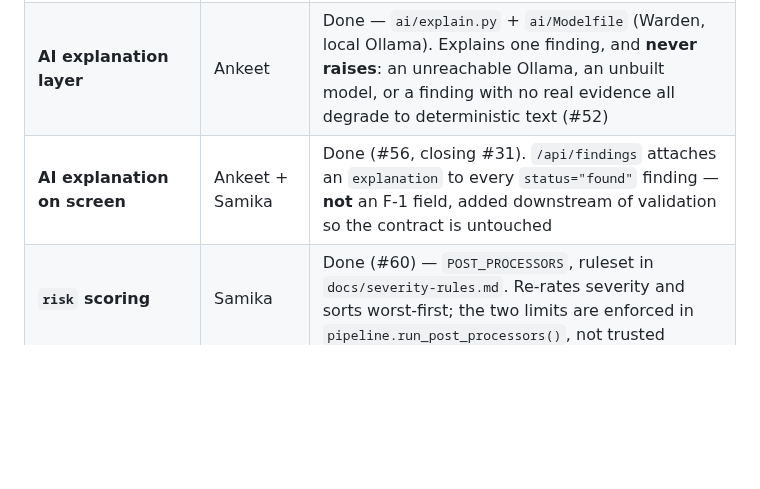
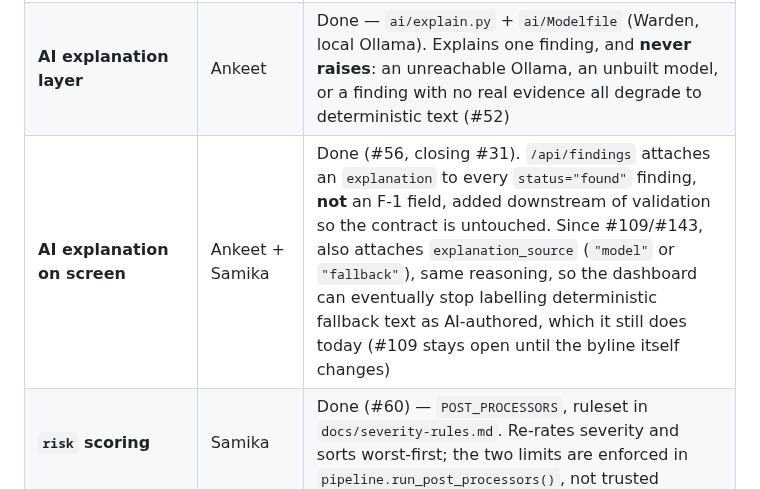
Before and after one commit to ARSH871-bot/Netwise, a Markdown page: CLAUDE.md, the part around the change. Rendered like a GitHub page; blank space fills up the shorter version.

Commit message:
docs: mention explanation_source in the status table (#109)
CLAUDE.md section 11 described the explanation join as one key.
Now two, and the entry says why: so the dashboard can eventually
stop labelling deterministic fallback text as AI-authored, which it
still does until the byline itself changes. Suggested by Arsh on
#143, not blocking, doing it anyway since it is one line.

```diff
--- a/CLAUDE.md
+++ b/CLAUDE.md
@@ -425,7 +425,7 @@ project's recurring failure family arriving through process rather than code.
 | `policy_compliance` check | Shubham | Done — see `docs/policy-rules.md` |
 | `routing` check | Ankeet | Done — `traceroute`-based reachability, two-router fixtures |
 | **AI explanation layer** | Ankeet | Done — `ai/explain.py` + `ai/Modelfile` (Warden, local Ollama). Explains one finding, and **never raises**: an unreachable Ollama, an unbuilt model, or a finding with no real evidence all degrade to deterministic text (#52) |
-| **AI explanation on screen** | Ankeet + Samika | Done (#56, closing #31). `/api/findings` attaches an `explanation` to every `status="found"` finding — **not** an F-1 field, added downstream of validation so the contract is untouched |
+| **AI explanation on screen** | Ankeet + Samika | Done (#56, closing #31). `/api/findings` attaches an `explanation` to every `status="found"` finding, **not** an F-1 field, added downstream of validation so the contract is untouched. Since #109/#143, also attaches `explanation_source` (`"model"` or `"fallback"`), same reasoning, so the dashboard can eventually stop labelling deterministic fallback text as AI-authored, which it still does today (#109 stays open until the byline itself changes) |
 | **`risk` scoring** | Samika | Done (#60) — `POST_PROCESSORS`, ruleset in `docs/severity-rules.md`. Re-rates severity and sorts worst-first; the two limits are enforced in `pipeline.run_post_processors()`, not trusted |
 | Dashboard + secure upload | Samika | Done — real findings on screen since #39 |
 | PF Sense conversion | Ankeet | Done — `analysis/pfsense_convert.py`, and **hardened**: refuses config injection and path traversal via free-text fields (#53), an unbound ACL / empty rule set / unvalidated addressing (#54), and ambiguous rule order (#58, closing #47). See §7 |
```
